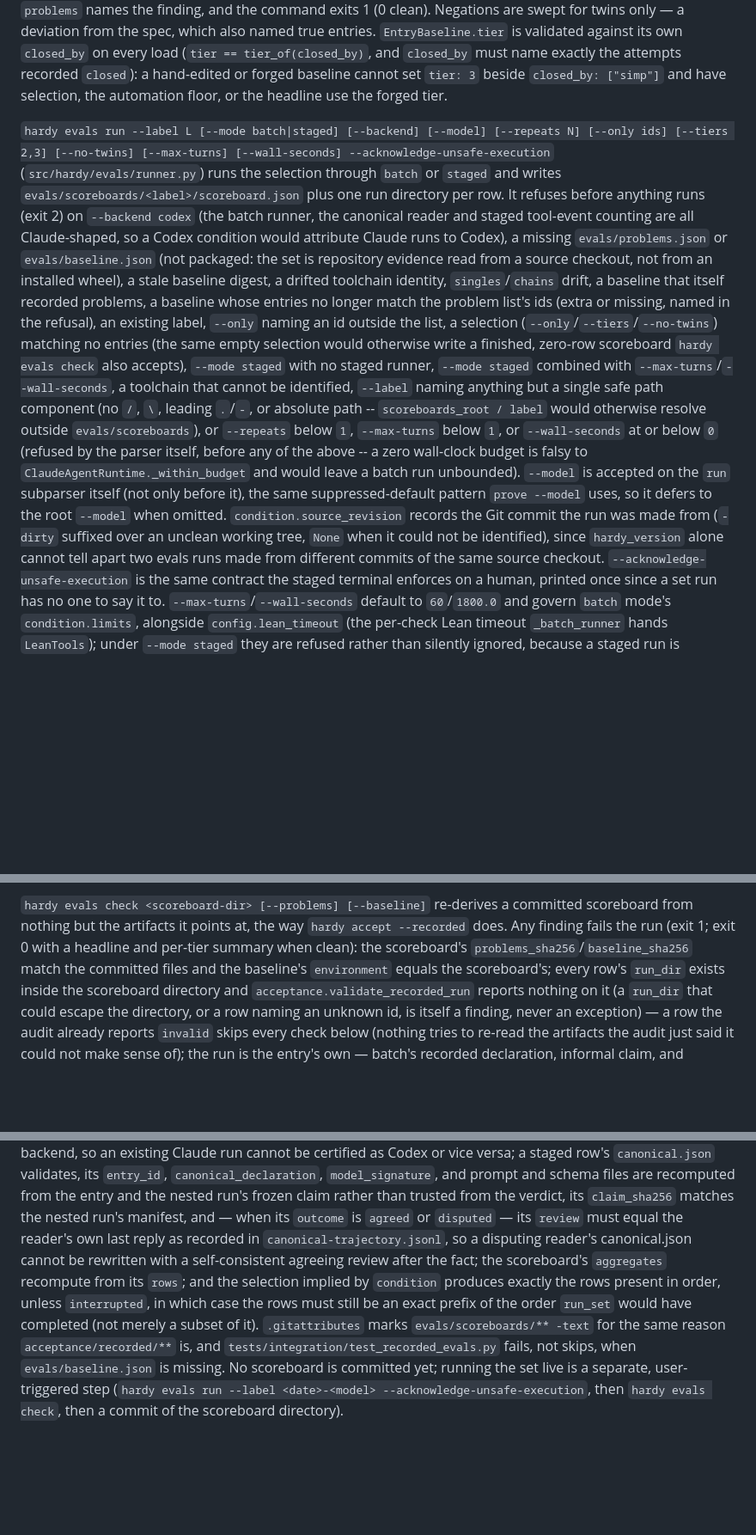
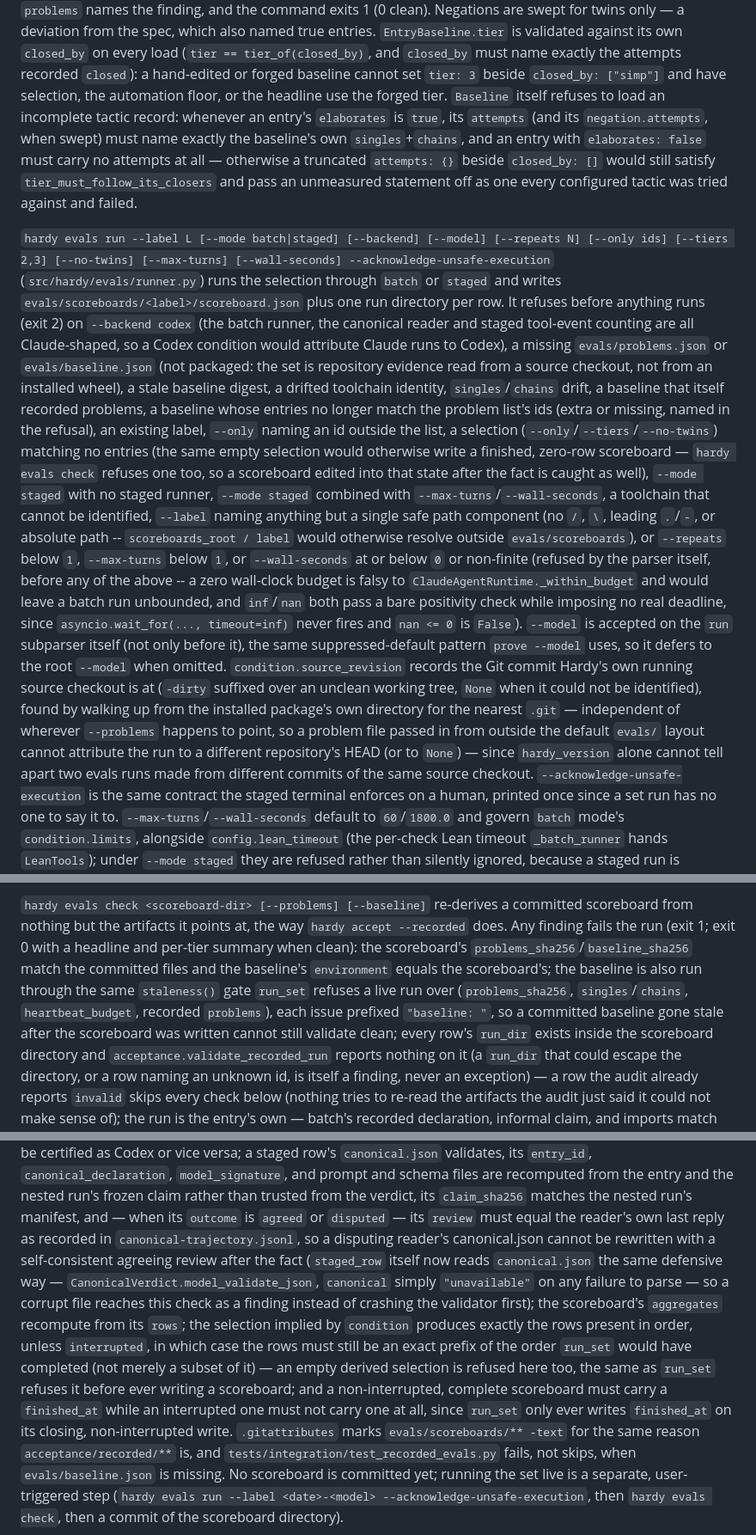
Before and after one commit to charlesmsiegel/hardy, a Markdown page: FEATURES.md, 3 parts joined by grey strips. Shown at 86% size. Drawn GitHub-style; blank space fills up the shorter version.

Commit message:
Document the round-5 review fixes in FEATURES.md and the design spec
One sentence per behaviour change: source_revision anchored on Hardy's
own checkout, the baseline staleness gate and the empty-selection
refusal applied during hardy evals check, defensive canonical.json
parsing in staged_row, the finite --wall-seconds requirement, the
finished_at/interrupted consistency check, and Baseline's tactic-record
completeness validator.

Co-Authored-By: Claude Fable 5.1 <noreply@anthropic.com>
Claude-Session: https://claude.ai/code/session_016DkxoXoV96DDGgCb9jGLjq

```diff
--- a/FEATURES.md
+++ b/FEATURES.md
@@ -1158,7 +1158,14 @@ only — a deviation from the spec, which also named true entries.
 (`tier == tier_of(closed_by)`, and `closed_by` must name exactly the
 attempts recorded `closed`): a hand-edited or forged baseline cannot set
 `tier: 3` beside `closed_by: ["simp"]` and have selection, the automation
-floor, or the headline use the forged tier.
+floor, or the headline use the forged tier. `Baseline` itself refuses to
+load an incomplete tactic record: whenever an entry's `elaborates` is
+`true`, its `attempts` (and its `negation.attempts`, when swept) must name
+exactly the baseline's own `singles`+`chains`, and an entry with
+`elaborates: false` must carry no attempts at all — otherwise a truncated
+`attempts: {}` beside `closed_by: []` would still satisfy
+`tier_must_follow_its_closers` and pass an unmeasured statement off as one
+every configured tactic was tried against and failed.
 
 `hardy evals run --label L [--mode batch|staged] [--backend] [--model]
 [--repeats N] [--only ids] [--tiers 2,3] [--no-twins] [--max-turns]
@@ -1177,22 +1184,29 @@ baseline whose entries no longer match the problem list's ids (extra or
 missing, named in the refusal), an existing label, `--only` naming an id
 outside the list, a selection (`--only`/`--tiers`/`--no-twins`) matching no
 entries (the same empty selection would otherwise write a finished,
-zero-row scoreboard `hardy evals check` also accepts), `--mode staged` with
+zero-row scoreboard — `hardy evals check` refuses one too, so a scoreboard
+edited into that state after the fact is caught as well), `--mode staged` with
 no staged runner, `--mode staged`
 combined with `--max-turns`/`--wall-seconds`, a toolchain that cannot be
 identified, `--label` naming anything but a single safe path component (no
 `/`, `\`, leading `.`/`-`, or absolute path -- `scoreboards_root / label`
 would otherwise resolve outside `evals/scoreboards`), or `--repeats` below
-`1`, `--max-turns` below `1`, or `--wall-seconds` at or below `0` (refused by
-the parser itself, before any of the above -- a zero wall-clock budget is
-falsy to `ClaudeAgentRuntime._within_budget` and would leave a batch run
-unbounded). `--model` is accepted on the `run` subparser itself (not
+`1`, `--max-turns` below `1`, or `--wall-seconds` at or below `0` or
+non-finite (refused by the parser itself, before any of the above -- a zero
+wall-clock budget is falsy to `ClaudeAgentRuntime._within_budget` and would
+leave a batch run unbounded, and `inf`/`nan` both pass a bare positivity
+check while imposing no real deadline, since `asyncio.wait_for(...,
+timeout=inf)` never fires and `nan <= 0` is `False`). `--model` is accepted on the `run` subparser itself (not
 only before it), the same suppressed-default pattern `prove --model` uses,
 so it defers to the root `--model` when omitted. `condition.source_revision`
-records the Git commit the run was made from (`-dirty` suffixed over an
-unclean working tree, `None` when it could not be identified), since
-`hardy_version` alone cannot tell apart two evals runs made from different
-commits of the same source checkout.
+records the Git commit Hardy's own running source checkout is at (`-dirty`
+suffixed over an unclean working tree, `None` when it could not be
+identified), found by walking up from the installed package's own directory
+for the nearest `.git` — independent of wherever `--problems` happens to
+point, so a problem file passed in from outside the default `evals/` layout
+cannot attribute the run to a different repository's HEAD (or to `None`) —
+since `hardy_version` alone cannot tell apart two evals runs made from
+different commits of the same source checkout.
 `--acknowledge-unsafe-execution` is the same contract the staged terminal
 enforces on a human, printed once since a set run has no one to say it to.
 `--max-turns`/`--wall-seconds` default to `60`/`1800.0` and govern `batch`
@@ -1246,7 +1260,12 @@ committed scoreboard from nothing but the artifacts it points at, the way
 `hardy accept --recorded` does. Any finding fails the run (exit 1; exit 0
 with a headline and per-tier summary when clean): the scoreboard's
 `problems_sha256`/`baseline_sha256` match the committed files and the
-baseline's `environment` equals the scoreboard's; every row's `run_dir`
+baseline's `environment` equals the scoreboard's; the baseline is also run
+through the same `staleness()` gate `run_set` refuses a live run over
+(`problems_sha256`, `singles`/`chains`, `heartbeat_budget`, recorded
+`problems`), each issue prefixed `"baseline: "`, so a committed baseline
+gone stale after the scoreboard was written cannot still validate clean;
+every row's `run_dir`
 exists inside the scoreboard directory and `acceptance.validate_recorded_run`
 reports nothing on it (a `run_dir` that could escape the directory, or a row
 naming an unknown id, is itself a finding, never an exception) — a row the
@@ -1274,11 +1293,20 @@ trusted from the verdict, its `claim_sha256` matches the nested run's
 manifest, and — when its `outcome` is `agreed` or `disputed` — its `review`
 must equal the reader's own last reply as recorded in
 `canonical-trajectory.jsonl`, so a disputing reader's canonical.json cannot
-be rewritten with a self-consistent agreeing review after the fact; the
-scoreboard's `aggregates` recompute from its `rows`; and the selection
+be rewritten with a self-consistent agreeing review after the fact (`staged_row`
+itself now reads `canonical.json` the same defensive way —
+`CanonicalVerdict.model_validate_json`, `canonical` simply `"unavailable"`
+on any failure to parse — so a corrupt file reaches this check as a finding
+instead of crashing the validator first); the
+scoreboard's `aggregates` recompute from its `rows`; the selection
 implied by `condition` produces exactly the rows present in order, unless
 `interrupted`, in which case the rows must still be an exact prefix of the
-order `run_set` would have completed (not merely a subset of it).
+order `run_set` would have completed (not merely a subset of it) — an empty
+derived selection is refused here too, the same as `run_set` refuses it
+before ever writing a scoreboard; and a non-interrupted, complete scoreboard
+must carry a `finished_at` while an interrupted one must not carry one at
+all, since `run_set` only ever writes `finished_at` on its closing,
+non-interrupted write.
 `.gitattributes` marks `evals/scoreboards/** -text` for
 the same reason `acceptance/recorded/**` is, and
 `tests/integration/test_recorded_evals.py` fails, not skips, when
```
Also changed, not shown: 1 other file.
